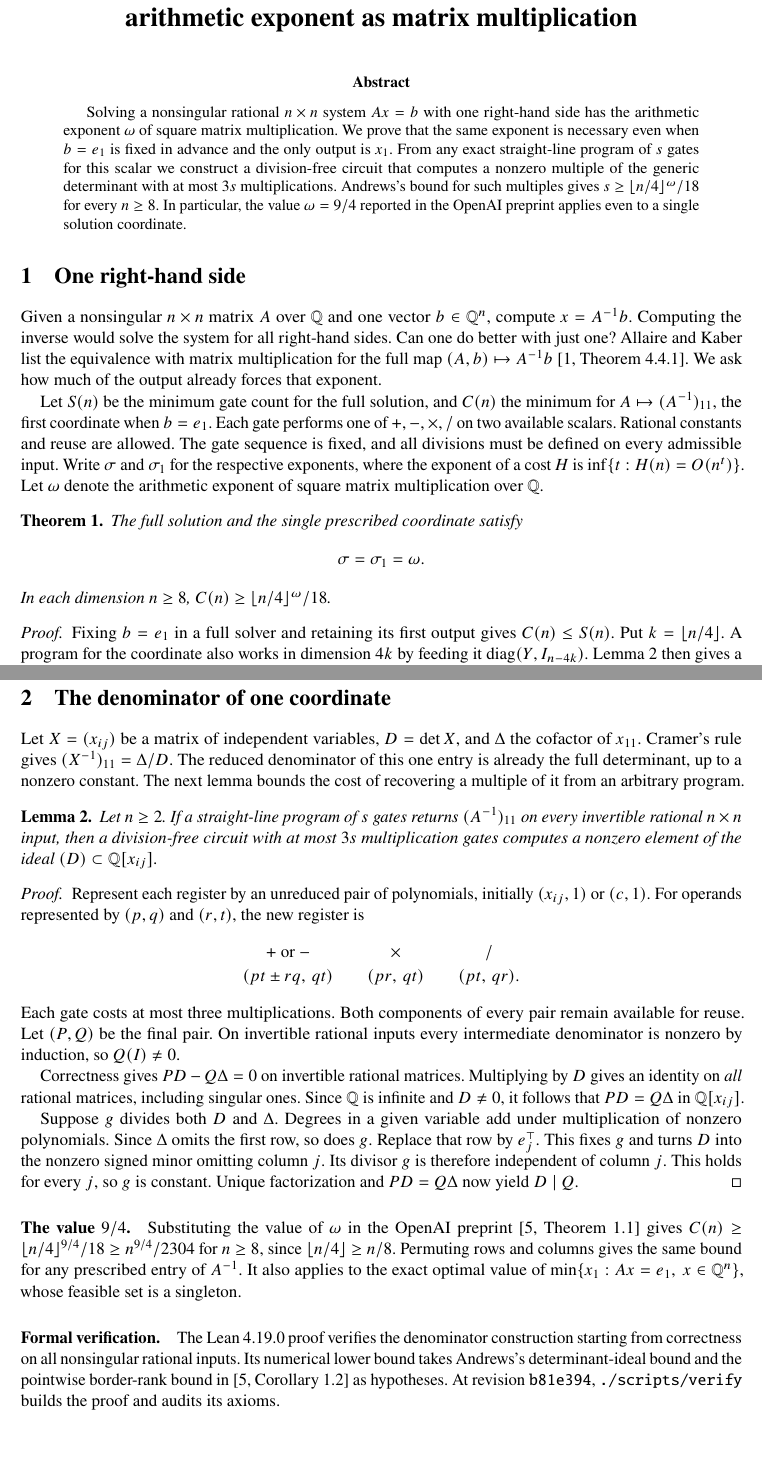
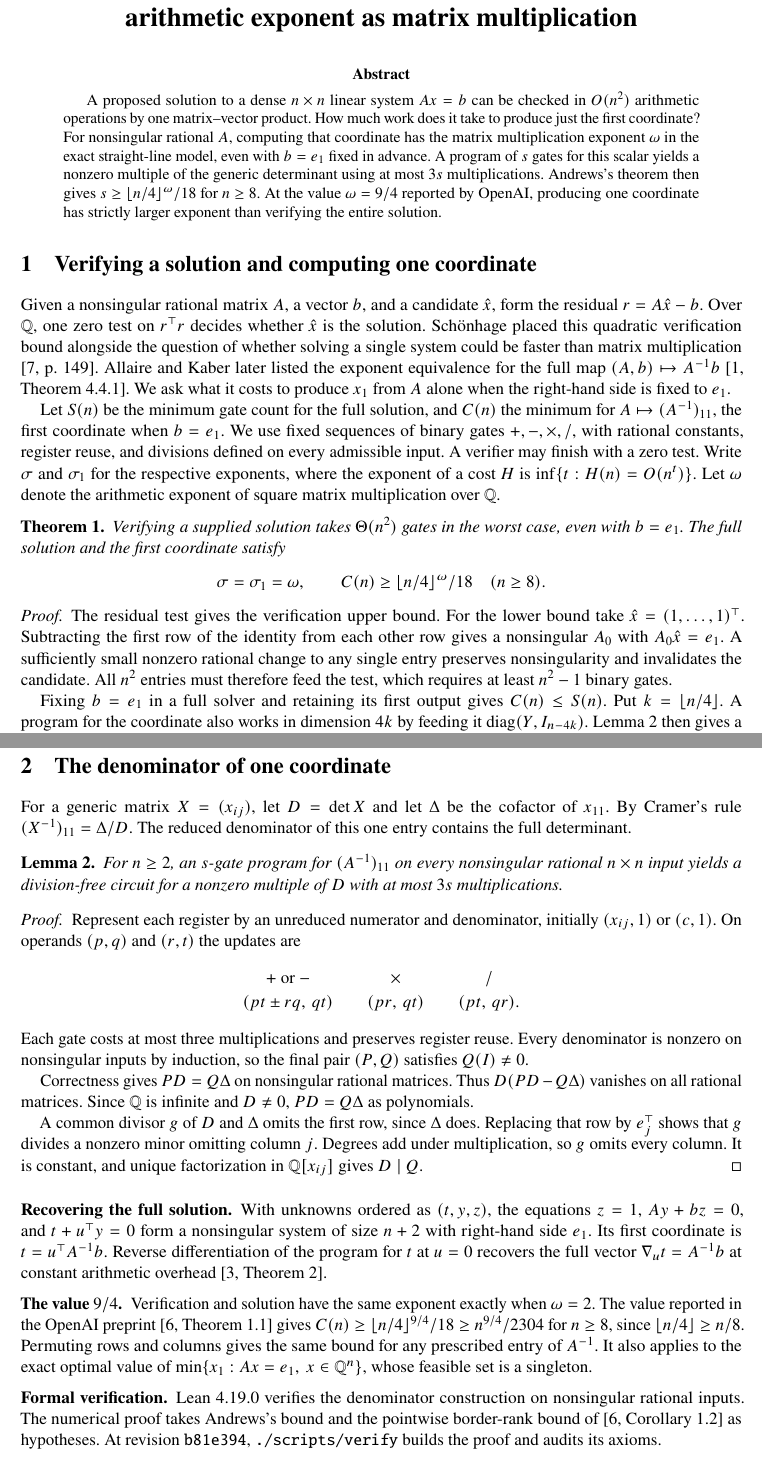
Before and after one commit to Thespica/cost-of-solving-a-linear-system, a LaTeX paper (paper/single-coordinate.tex): two parts of pages 1 and 2 of 2, joined at a grey line, cut so that both start at the same text. Compiled offline with pdfLaTeX.

Commit message:
Compare verifying a full solution with computing one coordinate

```diff
--- a/paper/single-coordinate.tex
+++ b/paper/single-coordinate.tex
@@ -6,7 +6,7 @@
 \usepackage{microtype}
 \usepackage[hidelinks,pdfdisplaydoctitle]{hyperref}
 \hypersetup{pdftitle={Solving a dense linear system has the same arithmetic exponent as matrix multiplication},
-  pdfsubject={Exact solution of a rational linear system with one right-hand side}}
+  pdfsubject={The arithmetic cost of verifying a full solution and computing one coordinate}}
 \newtheorem{theorem}{Theorem}
 \newtheorem{lemma}[theorem]{Lemma}
 \newcommand{\Q}{\mathbb{Q}}
@@ -25,45 +25,57 @@
 \vspace{0.3em}
 
 \begin{abstract}
-Solving a nonsingular rational \(n\times n\) system \(Ax=b\) with one right-hand
-side has the arithmetic exponent \(\omega\) of square matrix multiplication.
-We prove that the same exponent is necessary even when \(b=e_1\) is fixed
-in advance and the only output is \(x_1\). From any exact straight-line
-program of \(s\) gates for this scalar we construct a division-free circuit
-that computes a nonzero multiple of the generic determinant with at most
-\(3s\) multiplications. Andrews's bound for such multiples gives
-\(s\ge\floor{n/4}^{\omega}/18\) for every \(n\ge8\). In particular, the
-value \(\omega=9/4\) reported in the OpenAI preprint applies even to a
-single solution coordinate.
+A proposed solution to a dense \(n\times n\) linear system \(Ax=b\) can
+be checked in \(O(n^2)\) arithmetic operations by one matrix--vector
+product. How much work does it take to produce just the first coordinate?
+For nonsingular rational \(A\), computing that coordinate has the matrix
+multiplication exponent \(\omega\) in the exact straight-line model, even with
+\(b=e_1\) fixed in advance. A program of \(s\) gates for this scalar yields
+a nonzero multiple of the generic determinant using at most \(3s\)
+multiplications. Andrews's theorem then gives
+\(s\ge\floor{n/4}^{\omega}/18\) for \(n\ge8\). At the value \(\omega=9/4\)
+reported by OpenAI, producing one coordinate has strictly larger exponent
+than verifying the entire solution.
 \end{abstract}
 
-\section{One right-hand side}
+\section{Verifying a solution and computing one coordinate}
 
-Given a nonsingular \(n\times n\) matrix \(A\) over \(\Q\) and one vector
-\(b\in\Q^n\), compute \(x=A^{-1}b\). Computing the inverse would solve the system
-for all right-hand sides. Can one do better with just one? Allaire and
-Kaber list the equivalence with matrix multiplication for the full map
-\((A,b)\mapsto A^{-1}b\) \cite[Theorem~4.4.1]{allaire}. We ask how much
-of the output already forces that exponent.
+Given a nonsingular rational matrix \(A\), a vector \(b\), and a candidate
+\(\hat x\), form the residual \(r=A\hat x-b\). Over \(\Q\), one zero test
+on \(r^\top r\) decides whether \(\hat x\) is the solution. Sch\"onhage
+placed this quadratic verification bound alongside the question of whether
+solving a single system could be faster than matrix multiplication
+\cite[p.~149]{schoenhage}. Allaire and Kaber later listed the exponent
+equivalence for the full map \((A,b)\mapsto A^{-1}b\)
+\cite[Theorem~4.4.1]{allaire}. We ask what it costs to produce \(x_1\)
+from \(A\) alone when the right-hand side is fixed to \(e_1\).
 
 Let \(S(n)\) be the minimum gate count for the full solution, and \(C(n)\)
 the minimum for \(A\mapsto(A^{-1})_{11}\), the first coordinate when
-\(b=e_1\). Each gate performs one of \(+,-,\times,/\) on two available
-scalars. Rational constants and reuse are allowed. The gate sequence is
-fixed, and all divisions must be defined on every admissible input. Write
+\(b=e_1\). We use fixed sequences of binary gates \(+,-,\times,/\), with
+rational constants, register reuse, and divisions defined on every
+admissible input. A verifier may finish with a zero test. Write
 \(\sigma\) and \(\sigma_1\) for the respective exponents, where the exponent
 of a cost \(H\) is \(\inf\{t:H(n)=O(n^t)\}\). Let \(\omega\) denote the
 arithmetic exponent of square matrix multiplication over \(\Q\).
 
 \begin{theorem}\label{thm:main}
-The full solution and the single prescribed coordinate satisfy
+Verifying a supplied solution takes \(\Theta(n^2)\) gates in the worst
+case, even with \(b=e_1\). The full solution and the first coordinate satisfy
 \[
-                       \sigma=\sigma_1=\omega .
+   \sigma=\sigma_1=\omega,\qquad C(n)\ge\floor{n/4}^{\omega}/18
+   \quad(n\ge8).
 \]
-In each dimension \(n\ge8\), \(C(n)\ge\floor{n/4}^{\omega}/18\).
 \end{theorem}
 
 \begin{proof}
+The residual test gives the verification upper bound. For the lower bound
+take \(\hat x=(1,\ldots,1)^\top\). Subtracting the first row of the
+identity from each other row gives a nonsingular \(A_0\) with \(A_0\hat x=e_1\).
+A sufficiently small nonzero rational change to any single entry preserves
+nonsingularity and invalidates the candidate. All \(n^2\) entries must
+therefore feed the test, which requires at least \(n^2-1\) binary gates.
+
 Fixing \(b=e_1\) in a full solver and retaining its first output gives
 \(C(n)\le S(n)\). Put \(k=\floor{n/4}\). A program for the coordinate also
 works in dimension \(4k\) by feeding it \(\operatorname{diag}(Y,I_{n-4k})\).
@@ -97,60 +108,59 @@ using fast matrix multiplication for the block products. Thus
 \section{The denominator of one coordinate}
 
-Let \(X=(x_{ij})\) be a matrix of independent variables, \(D=\det X\), and
-\(\Delta\) the cofactor of \(x_{11}\). Cramer's rule gives
-\((X^{-1})_{11}=\Delta/D\). The reduced denominator of this one entry is
-already the full determinant, up to a nonzero constant. The next lemma
-bounds the cost of recovering a multiple of it from an arbitrary program.
+For a generic matrix \(X=(x_{ij})\), let \(D=\det X\) and let \(\Delta\)
+be the cofactor of \(x_{11}\). By Cramer's rule \((X^{-1})_{11}=\Delta/D\).
+The reduced denominator of this one entry contains the full determinant.
 
 \begin{lemma}\label{lem:denominator}
-Let \(n\ge2\). If a straight-line program of \(s\) gates returns
-\((A^{-1})_{11}\) on every invertible rational \(n\times n\) input, then a
-division-free circuit with at most \(3s\) multiplication gates computes a
-nonzero element of the ideal \((D)\subset\Q[x_{ij}]\).
+For \(n\ge2\), an \(s\)-gate program for \((A^{-1})_{11}\) on every
+nonsingular rational \(n\times n\) input yields a division-free circuit
+for a nonzero multiple of \(D\) with at most \(3s\) multiplications.
 \end{lemma}
 
 \begin{proof}
-Represent each register by an unreduced pair of polynomials, initially
-\((x_{ij},1)\) or \((c,1)\). For operands represented by \((p,q)\)
-and \((r,t)\), the new register is
+Represent each register by an unreduced numerator and denominator, initially
+\((x_{ij},1)\) or \((c,1)\). On operands \((p,q)\) and \((r,t)\) the updates are
 \[
 \begin{array}{c@{\qquad}c@{\qquad}c}
   +\text{ or }- & \times & /\\[2pt]
   (pt\pm rq,\,qt) & (pr,\,qt) & (pt,\,qr).
 \end{array}
 \]
-Each gate costs at most three multiplications. Both components of every pair
-remain available for reuse. Let \((P,Q)\) be the final pair. On invertible
-rational inputs every intermediate denominator is nonzero by induction, so
-\(Q(I)\ne0\).
+Each gate costs at most three multiplications and preserves register reuse.
+Every denominator is nonzero on nonsingular inputs by induction, so the
+final pair \((P,Q)\) satisfies \(Q(I)\ne0\).
 
-Correctness gives \(PD-Q\Delta=0\) on invertible rational matrices.
-Multiplying by \(D\) gives an identity on \emph{all} rational matrices,
-including singular ones. Since \(\Q\) is infinite and \(D\ne0\), it follows
-that \(PD=Q\Delta\) in \(\Q[x_{ij}]\).
+Correctness gives \(PD=Q\Delta\) on nonsingular rational matrices. Thus
+\(D(PD-Q\Delta)\) vanishes on all rational matrices. Since \(\Q\) is infinite
+and \(D\ne0\), \(PD=Q\Delta\) as polynomials.
 
-Suppose \(g\) divides both \(D\) and \(\Delta\). Degrees in a given variable
-add under multiplication of nonzero polynomials. Since \(\Delta\) omits the
-first row, so does \(g\). Replace that row by \(e_j^\top\). This fixes \(g\)
-and turns \(D\) into the nonzero signed minor omitting column \(j\). Its
-divisor \(g\) is therefore independent of column \(j\). This holds for
-every \(j\), so \(g\) is constant. Unique factorization and \(PD=Q\Delta\)
-now yield \(D\mid Q\).
+A common divisor \(g\) of \(D\) and \(\Delta\) omits the first row, since
+\(\Delta\) does. Replacing that row by \(e_j^\top\) shows that \(g\) divides
+a nonzero minor omitting column \(j\). Degrees add under multiplication,
+so \(g\) omits every column. It is constant, and unique factorization in
+\(\Q[x_{ij}]\) gives \(D\mid Q\).
 \end{proof}
 
-\paragraph{The value \(9/4\).}
-Substituting the value of \(\omega\) in the OpenAI preprint
-\cite[Theorem~1.1]{openai} gives \(C(n)\ge \floor{n/4}^{9/4}/18
-\ge n^{9/4}/2304\) for \(n\ge8\), since \(\floor{n/4}\ge n/8\).
+\medskip\noindent\textbf{Recovering the full solution.}\enspace
+With unknowns ordered as \((t,y,z)\), the equations \(z=1\), \(Ay+bz=0\),
+and \(t+u^\top y=0\) form a nonsingular system of size \(n+2\) with right-hand
+side \(e_1\). Its first coordinate is \(t=u^\top A^{-1}b\). Reverse
+differentiation of the program for \(t\) at \(u=0\) recovers the full vector
+\(\nabla_u t=A^{-1}b\) at constant arithmetic overhead \cite[Theorem~2]{baur}.
+
+\medskip\noindent\textbf{The value \(9/4\).}\enspace
+Verification and solution have the same exponent exactly when \(\omega=2\).
+The value reported in the OpenAI preprint \cite[Theorem~1.1]{openai}
+gives \(C(n)\ge \floor{n/4}^{9/4}/18 \ge n^{9/4}/2304\) for \(n\ge8\),
+since \(\floor{n/4}\ge n/8\).
 Permuting rows and columns gives the same bound for any prescribed entry
 of \(A^{-1}\). It also applies to the exact optimal value of
 \(\min\{x_1:Ax=e_1,\ x\in\Q^n\}\), whose feasible set is a singleton.
 
-\paragraph{Formal verification.}
-The Lean~4.19.0 proof verifies the denominator construction starting from
-correctness on all nonsingular rational inputs. Its numerical lower bound
-takes Andrews's determinant-ideal bound and the pointwise border-rank
-bound in \cite[Corollary~1.2]{openai} as hypotheses. At revision
-\texttt{b81e394}, \texttt{./scripts/verify} builds the proof and audits its axioms.
+\medskip\noindent\textbf{Formal verification.}\enspace
+Lean~4.19.0 verifies the denominator construction on nonsingular rational
+inputs. The numerical proof takes Andrews's bound and the pointwise
+border-rank bound of \cite[Corollary~1.2]{openai} as hypotheses. At revision \texttt{b81e394},
+\texttt{./scripts/verify} builds the proof and audits its axioms.
 
 \begin{thebibliography}{9}
```
Also changed, not shown: README.md, paper/single-coordinate.tex (10 more changed lines).
